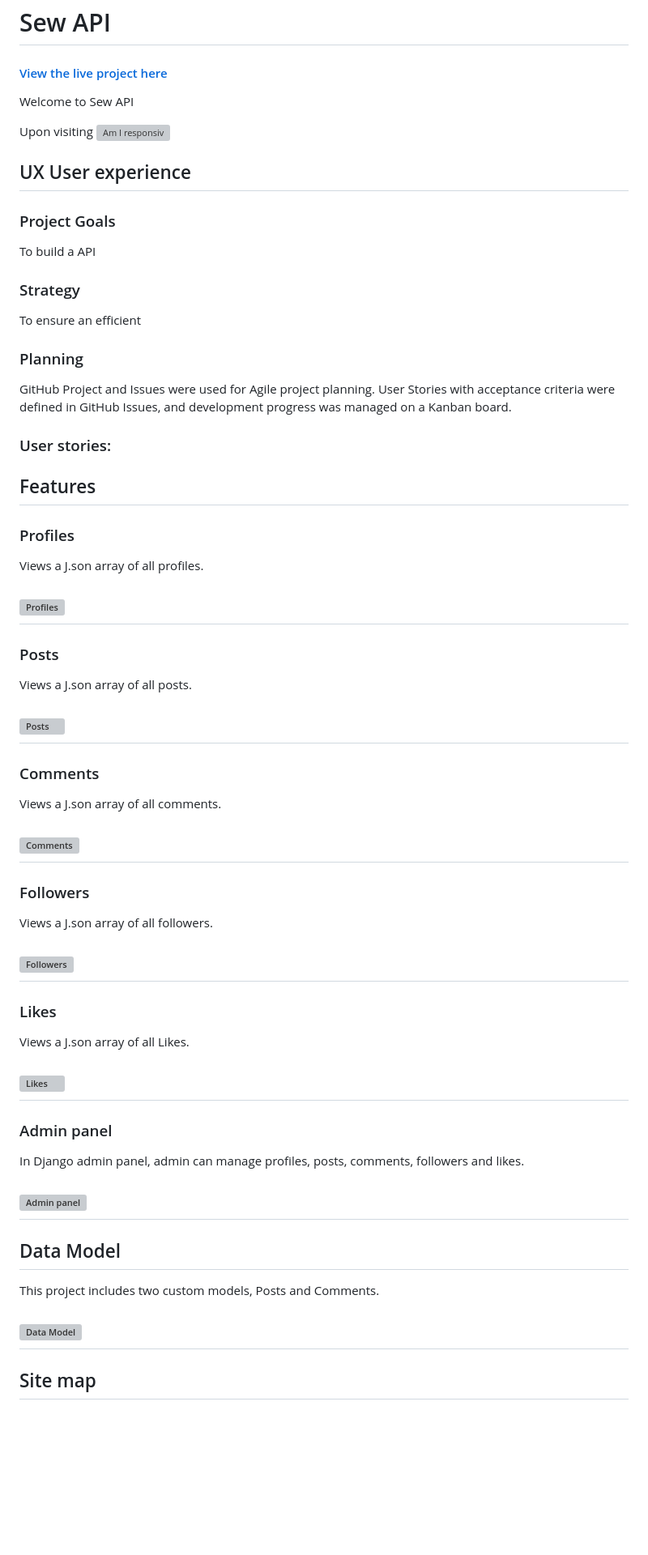
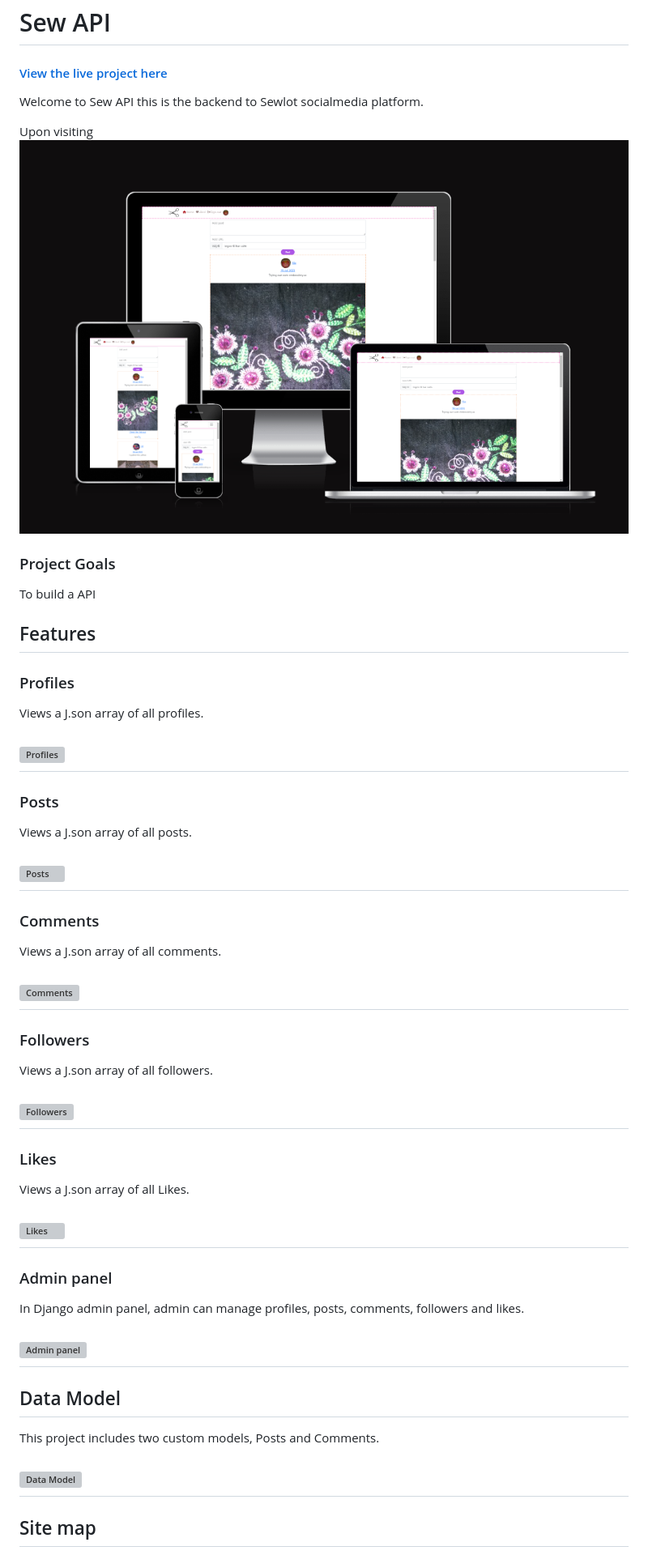
Before and after one commit to GrainneOndina/sewapi, a Markdown page: README.md, the part around the change printed below. Shown: that part at 81% size. GitHub-like rendering; pictures changed too: Assets/images/responsive.png (added); blank space fills up the shorter version; grey boxes are pictures that could not be loaded.

Commit message:
Add content to readme

```diff
--- a/README.md
+++ b/README.md
@@ -1,27 +1,13 @@
 # Sew API
 #### [View the live project here](https://sew-api-6d5f4cb2934c.herokuapp.com/)
-Welcome to Sew API
+Welcome to Sew API this is the backend to Sewlot socialmedia platform.
 
 Upon visiting
-![Am I responsiv](assets/images/)
+![Am I responsiv](Assets/images/responsive.png)
 
-## UX User experience
 ### Project Goals
 
 To build a API
-
-### Strategy
-To ensure an efficient
-
-### Planning
-GitHub Project and Issues were used for Agile project planning. User Stories with acceptance criteria were defined in GitHub Issues, and development progress was managed on a Kanban board.
-
-
-### User stories:
-
-
-
-
 
 ## Features
 
```
Also changed, not shown: other parts of README.md (+8 -15 lines), 2 other files.
